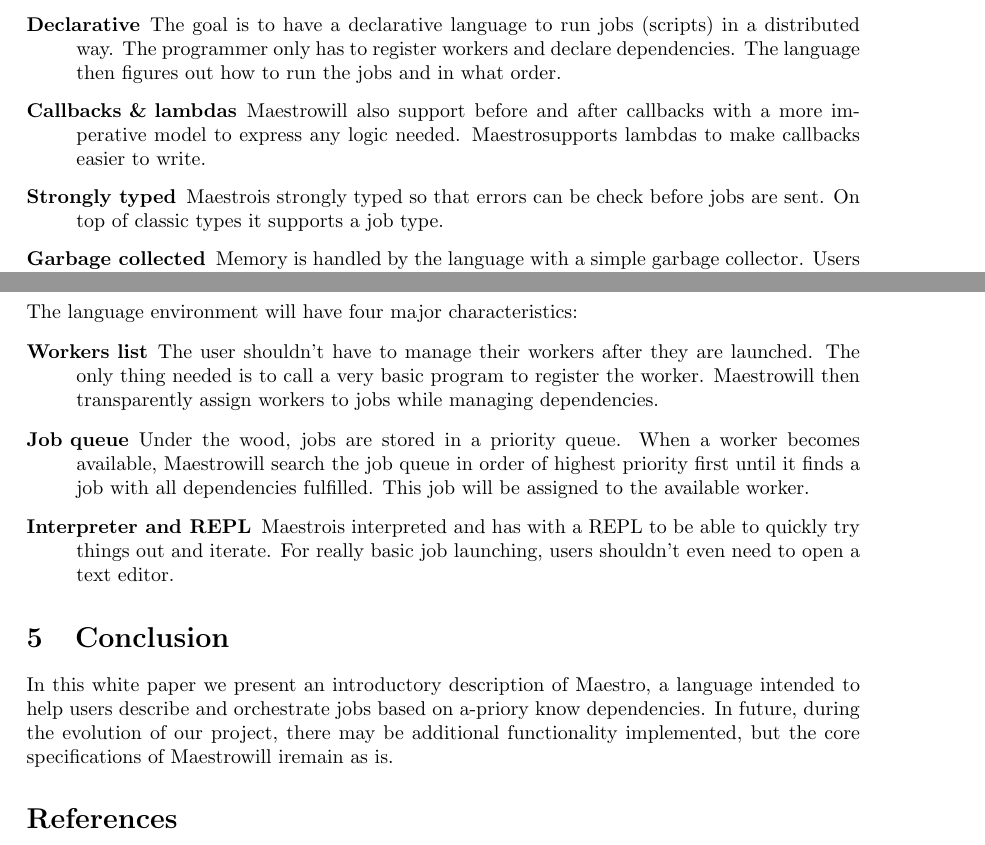
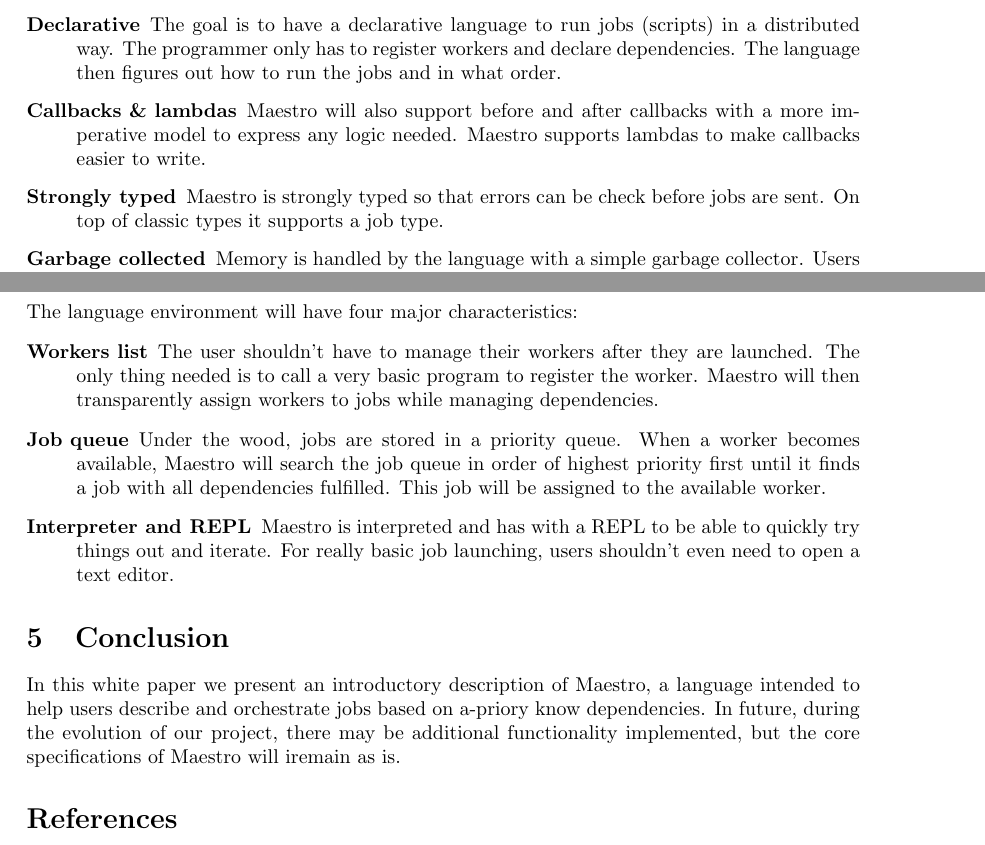
Before and after one commit to sfagmenos/Maestro, a LaTeX document (Whitepaper.tex, which reads Conclusion.tex, Environment.tex, LangDesign.tex): two parts of pages 1 and 4 of 4, joined at a grey line, cut so that both start at the same text. Compiled offline with pdfLaTeX.

Commit message:
changing lang from def to newcommand http://dabacon.org/pontiff/?p=6101

```diff
--- a/Conclusion.tex
+++ b/Conclusion.tex
@@ -1,6 +1,6 @@
 \section{Conclusion}
 \label{sect:conc}
-In this white paper we present an introductory description of \lang, a language
+In this white paper we present an introductory description of \lang{}, a language
 intended to help users describe and orchestrate jobs based on a-priory know dependencies.
 In future, during the evolution of our project, there may be additional functionality
-implemented, but the core specifications of \lang will iremain as is.
+implemented, but the core specifications of \lang{} will iremain as is.
--- a/Environment.tex
+++ b/Environment.tex
@@ -4,13 +4,13 @@ The language environment will have four major characteristics:
 \begin{description}
 \item[Workers list] The user shouldn't have to manage their workers after
 they are launched. The only thing needed is to call a very basic program
-to register the worker. \lang will then transparently assign workers
+to register the worker. \lang{} will then transparently assign workers
 to jobs while managing dependencies.
 \item[Job queue] Under the wood, jobs are stored in a priority queue. When a
-worker becomes available, \lang will search the job queue in order of highest
+worker becomes available, \lang{} will search the job queue in order of highest
 priority first until it finds a job with all dependencies fulfilled. This job
 will be assigned to the available worker.
-\item[Interpreter and REPL] \lang is interpreted and has with a REPL to be able to
+\item[Interpreter and REPL] \lang{} is interpreted and has with a REPL to be able to
 quickly try things out and iterate. For really basic job launching, users shouldn't
 even need to open a text editor.
 \end{description}
--- a/LangDesign.tex
+++ b/LangDesign.tex
@@ -5,10 +5,10 @@
 (scripts) in a distributed way. The programmer only has to register workers and
 declare dependencies. The language then figures out how to run the jobs and in
 what order.
-\item[Callbacks \& lambdas] \lang will also support before and after callbacks
-with a more imperative model to express any logic needed. \lang supports
+\item[Callbacks \& lambdas] \lang{} will also support before and after callbacks
+with a more imperative model to express any logic needed. \lang{} supports
 lambdas to make callbacks easier to write.
-\item[Strongly typed] \lang is strongly typed so that errors can be check
+\item[Strongly typed] \lang{} is strongly typed so that errors can be check
 before jobs are sent. On top of classic types it supports a job type.
 \item[Garbage collected] Memory is handled by the language with a simple
 garbage collector. Users should not have to manage their memory is such a high
--- a/Whitepaper.tex
+++ b/Whitepaper.tex
@@ -1,9 +1,9 @@
 \documentclass{article}
 \usepackage[a4paper]{geometry}
 
-\def \lang {Maestro}
+\newcommand{\lang}{Maestro}
 
-\title{\lang: An agile job orchestration language }
+\title{\lang{}: An agile job orchestration language }
 \author{A. Swaminathan, G. Koloventzos, M. Lecuyer, V. Atlidakis, Y. Lu}
 \date{\today}
 
```
